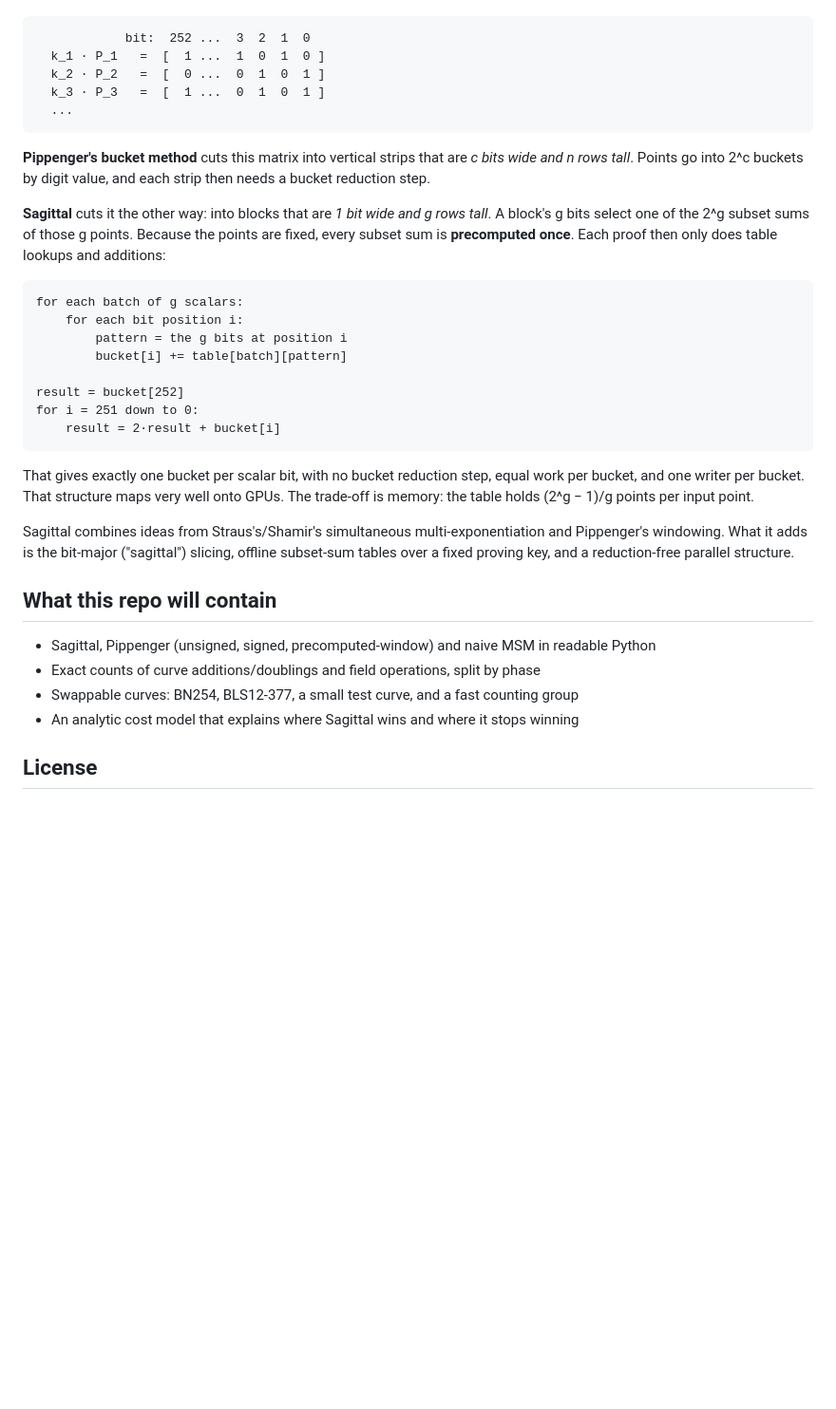
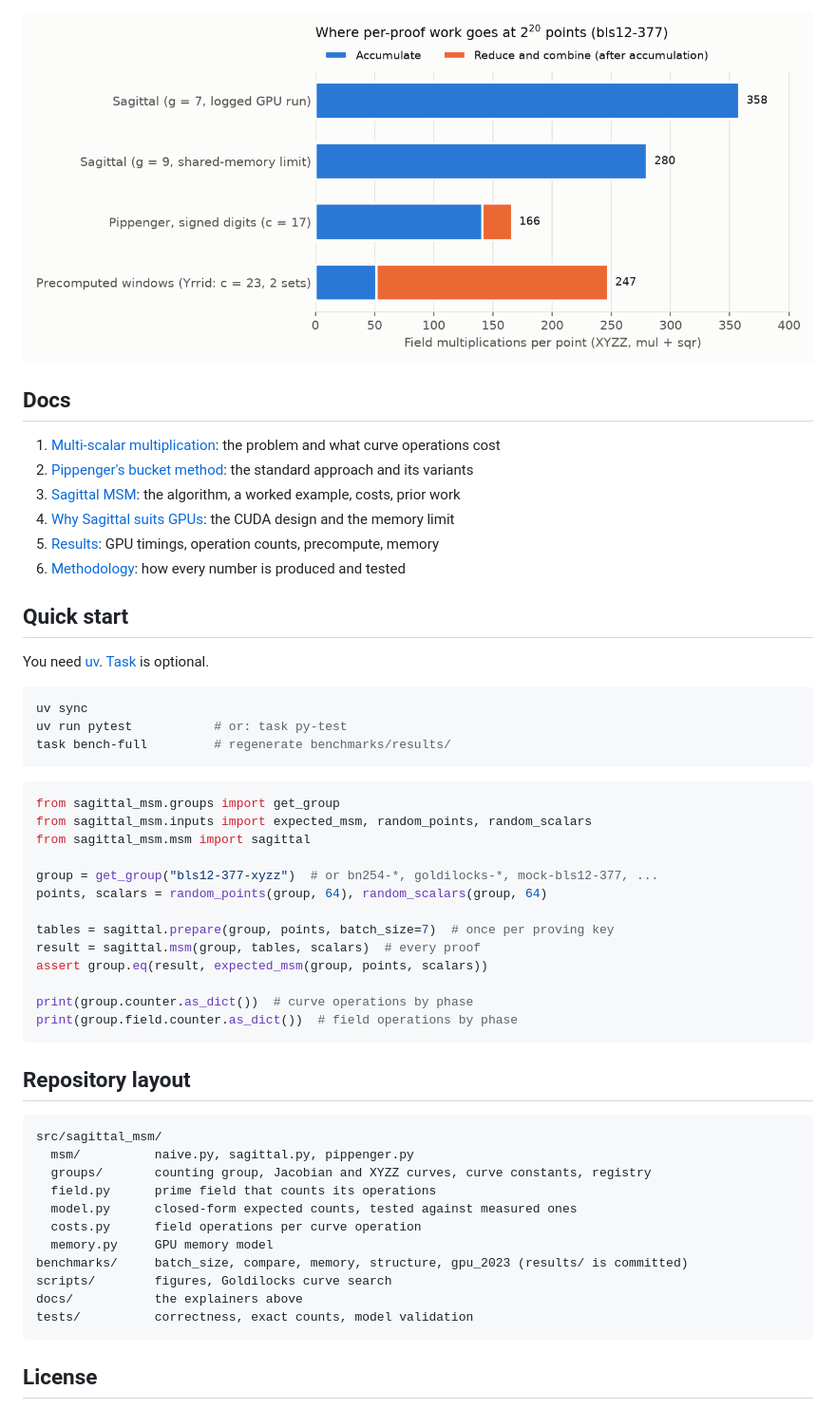
Before and after one commit to KPreisner/sagittal-msm, a Markdown page: README.md, the part around one of its changes. Shown at 95% size. Drawn GitHub-style; pictures changed too: benchmarks/results/structure.png (added); blank space fills up the shorter version.

Commit message:
Add explainer docs, results figures, and a rewritten README

````diff
--- a/README.md
+++ b/README.md
@@ -34,45 +51,55 @@ Write the scalars as rows of bits:
+![Where per-proof work goes](benchmarks/results/structure.png)
+
+## Docs
+
+1. [Multi-scalar multiplication](docs/1-msm.md): the problem and what curve operations cost
+2. [Pippenger's bucket method](docs/2-pippenger.md): the standard approach and its variants
+3. [Sagittal MSM](docs/3-sagittal.md): the algorithm, a worked example, costs, prior work
+4. [Why Sagittal suits GPUs](docs/4-gpu.md): the CUDA design and the memory limit
+5. [Results](docs/5-results.md): GPU timings, operation counts, precompute, memory
+6. [Methodology](docs/6-methodology.md): how every number is produced and tested
+
+## Quick start
+
+You need [uv](https://docs.astral.sh/uv/). [Task](https://taskfile.dev) is optional.
+
+```sh
+uv sync
+uv run pytest           # or: task py-test
+task bench-full         # regenerate benchmarks/results/
+```
+
+```python
+from sagittal_msm.groups import get_group
+from sagittal_msm.inputs import expected_msm, random_points, random_scalars
+from sagittal_msm.msm import sagittal
+
+group = get_group("bls12-377-xyzz")  # or bn254-*, goldilocks-*, mock-bls12-377, ...
+points, scalars = random_points(group, 64), random_scalars(group, 64)
+
+tables = sagittal.prepare(group, points, batch_size=7)  # once per proving key
+result = sagittal.msm(group, tables, scalars)  # every proof
+assert group.eq(result, expected_msm(group, points, scalars))
+
+print(group.counter.as_dict())  # curve operations by phase
+print(group.field.counter.as_dict())  # field operations by phase
+```
+
+## Repository layout
 
 ```
-            bit:  252 ...  3  2  1  0
-  k_1 · P_1   =  [  1 ...  1  0  1  0 ]
-  k_2 · P_2   =  [  0 ...  0  1  0  1 ]
-  k_3 · P_3   =  [  1 ...  0  1  0  1 ]
-  ...
+src/sagittal_msm/
+  msm/          naive.py, sagittal.py, pippenger.py
+  groups/       counting group, Jacobian and XYZZ curves, curve constants, registry
+  field.py      prime field that counts its operations
+  model.py      closed-form expected counts, tested against measured ones
+  costs.py      field operations per curve operation
+  memory.py     GPU memory model
+benchmarks/     batch_size, compare, memory, structure, gpu_2023 (results/ is committed)
+scripts/        figures, Goldilocks curve search
+docs/           the explainers above
+tests/          correctness, exact counts, model validation
 ```
-
-**Pippenger's bucket method** cuts this matrix into vertical strips that are *c bits wide and
-n rows tall*. Points go into 2^c buckets by digit value, and each strip then needs a bucket
-reduction step.
-
-**Sagittal** cuts it the other way: into blocks that are *1 bit wide and g rows tall*. A block's
-g bits select one of the 2^g subset sums of those g points. Because the points are fixed, every
-subset sum is **precomputed once**. Each proof then only does table lookups and additions:
-
-```
-for each batch of g scalars:
-    for each bit position i:
-        pattern = the g bits at position i
-        bucket[i] += table[batch][pattern]
-
-result = bucket[252]
-for i = 251 down to 0:
-    result = 2·result + bucket[i]
-```
-
-That gives exactly one bucket per scalar bit, with no bucket reduction step, equal work per
-bucket, and one writer per bucket. That structure maps very well onto GPUs. The trade-off is
-memory: the table holds (2^g − 1)/g points per input point.
-
-Sagittal combines ideas from Straus's/Shamir's simultaneous multi-exponentiation and Pippenger's
-windowing. What it adds is the bit-major ("sagittal") slicing, offline subset-sum tables over a
-fixed proving key, and a reduction-free parallel structure.
-
-## What this repo will contain
-
-- Sagittal, Pippenger (unsigned, signed, precomputed-window) and naive MSM in readable Python
-- Exact counts of curve additions/doublings and field operations, split by phase
-- Swappable curves: BN254, BLS12-377, a small test curve, and a fast counting group
-- An analytic cost model that explains where Sagittal wins and where it stops winning
 
 ## License
 
````
Also changed, not shown: other parts of README.md (+36 -19 lines), benchmarks/results/gpu_2023.md (added, +29 -0 lines), docs/1-msm.md (added, +65 -0 lines), docs/2-pippenger.md (added, +79 -0 lines), docs/3-sagittal.md (added, +141 -0 lines), docs/4-gpu.md (added, +74 -0 lines), docs/5-results.md (added, +100 -0 lines), docs/6-methodology.md (added, +105 -0 lines), docs/README.md (added, +14 -0 lines), benchmarks/results/gpu_2023.png (added), docs/figures/slicing.png (added), 5 other files.
